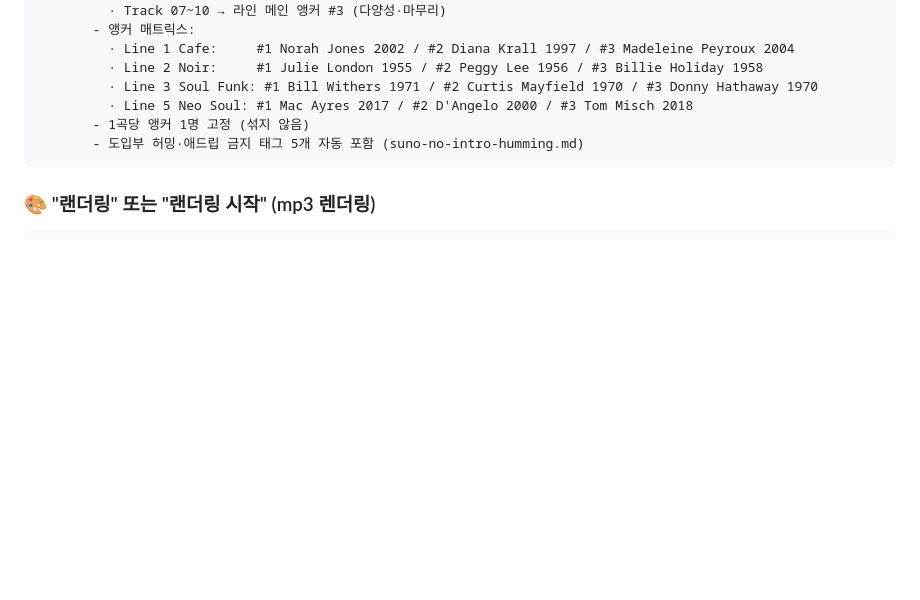
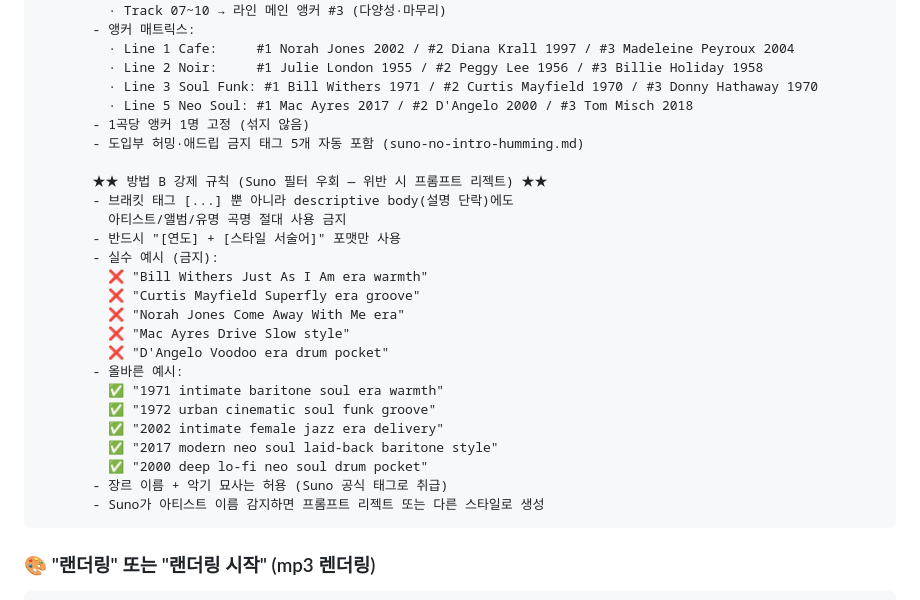
Before and after one commit to koreaemotion1004-cpu/playlist, a Markdown page: wiki/workflow.md, the part around the change. Drawn GitHub-style; blank space fills up the shorter version.

````diff
--- a/wiki/workflow.md
+++ b/wiki/workflow.md
@@ -27,6 +27,25 @@
          · Line 5 Neo Soul: #1 Mac Ayres 2017 / #2 D'Angelo 2000 / #3 Tom Misch 2018
        - 1곡당 앵커 1명 고정 (섞지 않음)
        - 도입부 허밍·애드립 금지 태그 5개 자동 포함 (suno-no-intro-humming.md)
+
+       ★★ 방법 B 강제 규칙 (Suno 필터 우회 — 위반 시 프롬프트 리젝트) ★★
+       - 브래킷 태그 [...] 뿐 아니라 descriptive body(설명 단락)에도
+         아티스트/앨범/유명 곡명 절대 사용 금지
+       - 반드시 "[연도] + [스타일 서술어]" 포맷만 사용
+       - 실수 예시 (금지):
+         ❌ "Bill Withers Just As I Am era warmth"
+         ❌ "Curtis Mayfield Superfly era groove"
+         ❌ "Norah Jones Come Away With Me era"
+         ❌ "Mac Ayres Drive Slow style"
+         ❌ "D'Angelo Voodoo era drum pocket"
+       - 올바른 예시:
+         ✅ "1971 intimate baritone soul era warmth"
+         ✅ "1972 urban cinematic soul funk groove"
+         ✅ "2002 intimate female jazz era delivery"
+         ✅ "2017 modern neo soul laid-back baritone style"
+         ✅ "2000 deep lo-fi neo soul drum pocket"
+       - 장르 이름 + 악기 묘사는 허용 (Suno 공식 태그로 취급)
+       - Suno가 아티스트 이름 감지하면 프롬프트 리젝트 또는 다른 스타일로 생성
 ```
 
 ### 🎨 "랜더링" 또는 "랜더링 시작" (mp3 렌더링)
````
Also changed, not shown: wiki/suno-artist-benchmark.md (+15 -9 lines).
